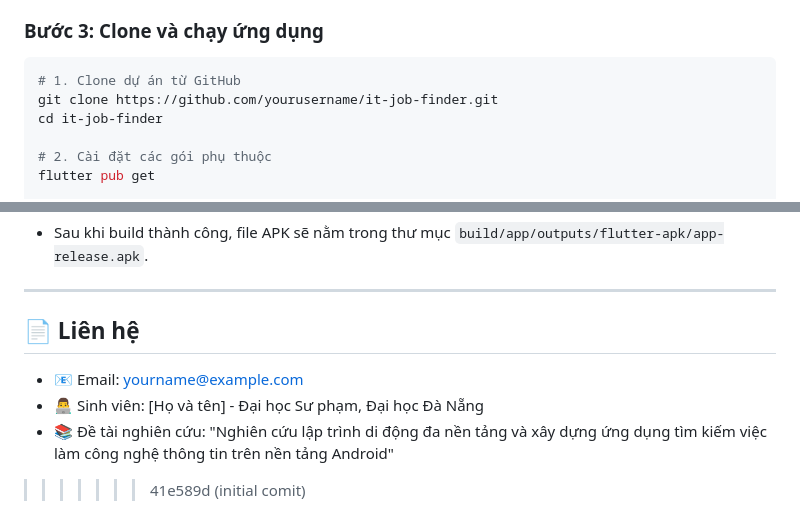
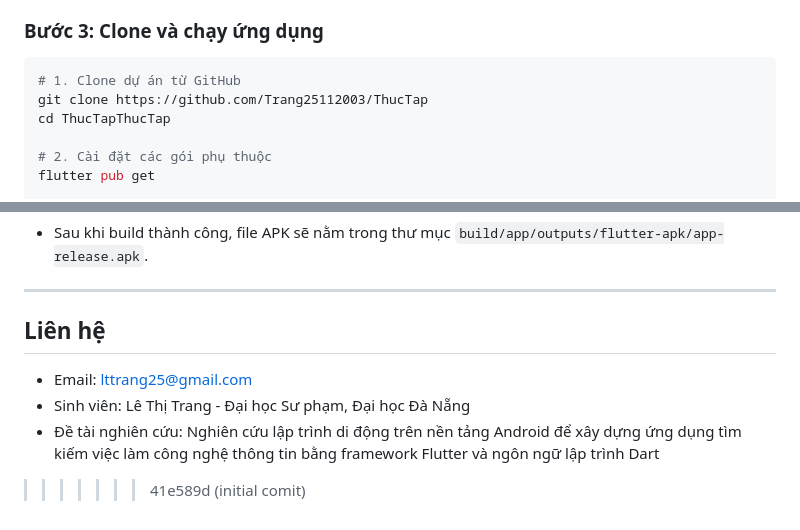
Before and after one commit to Trang25112003/ThucTap, a Markdown page: README.md, 2 parts joined by grey strips. Rendered like a GitHub page.

Commit message:
Fixed merge conflict in README.md

````diff
--- a/README.md
+++ b/README.md
@@ -90,8 +90,8 @@ Nếu bạn chưa cài đặt Flutter:
 
 ```bash
 # 1. Clone dự án từ GitHub
-git clone https://github.com/yourusername/it-job-finder.git
-cd it-job-finder
+git clone https://github.com/Trang25112003/ThucTap
+cd ThucTapThucTap
 
 # 2. Cài đặt các gói phụ thuộc
 flutter pub get
@@ -142,11 +142,11 @@ final supabase = SupabaseClient(supabaseUrl, supabaseKey);
 
 ---
 
-## 📄 Liên hệ
+## Liên hệ
 
-- 📧 Email: yourname@example.com
-- 👨‍💻 Sinh viên: [Họ và tên] - Đại học Sư phạm, Đại học Đà Nẵng
-- 📚 Đề tài nghiên cứu: "Nghiên cứu lập trình di động đa nền tảng và xây dựng ứng dụng tìm kiếm việc làm công nghệ thông tin trên nền tảng Android"
+-  Email: lttrang25@gmail.com
+-  Sinh viên: Lê Thị Trang - Đại học Sư phạm, Đại học Đà Nẵng
+-  Đề tài nghiên cứu: Nghiên cứu lập trình di động trên nền tảng Android để xây dựng ứng dụng tìm kiếm việc làm công nghệ thông tin bằng framework Flutter và ngôn ngữ lập trình Dart
 
 
 >>>>>>> 41e589d (initial comit)
````
Also changed, not shown: other parts of README.md (+1 -1 lines).
